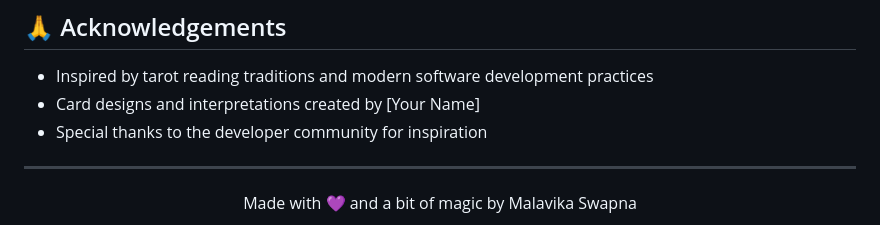
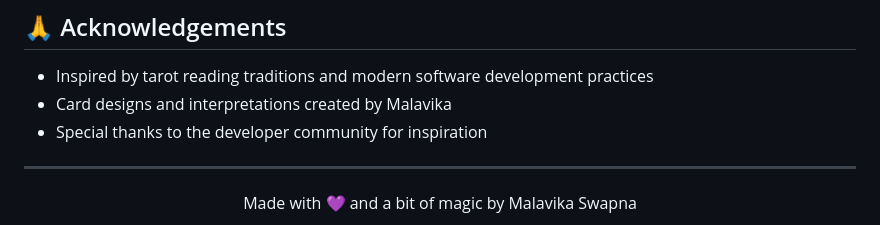
Before and after one commit to malavikaswapna/fortune-teller-web, a Markdown page: README.md, the part around the change printed below. GitHub-like rendering.

```diff
--- a/README.md
+++ b/README.md
@@ -142,7 +146,7 @@ This project is licensed under the MIT License - see the LICENSE file for detail
 ## 🙏 Acknowledgements
 
 - Inspired by tarot reading traditions and modern software development practices
-- Card designs and interpretations created by [Your Name]
+- Card designs and interpretations created by Malavika
 - Special thanks to the developer community for inspiration
 
 ---
```
Also changed, not shown: other parts of README.md (+8 -4 lines).
